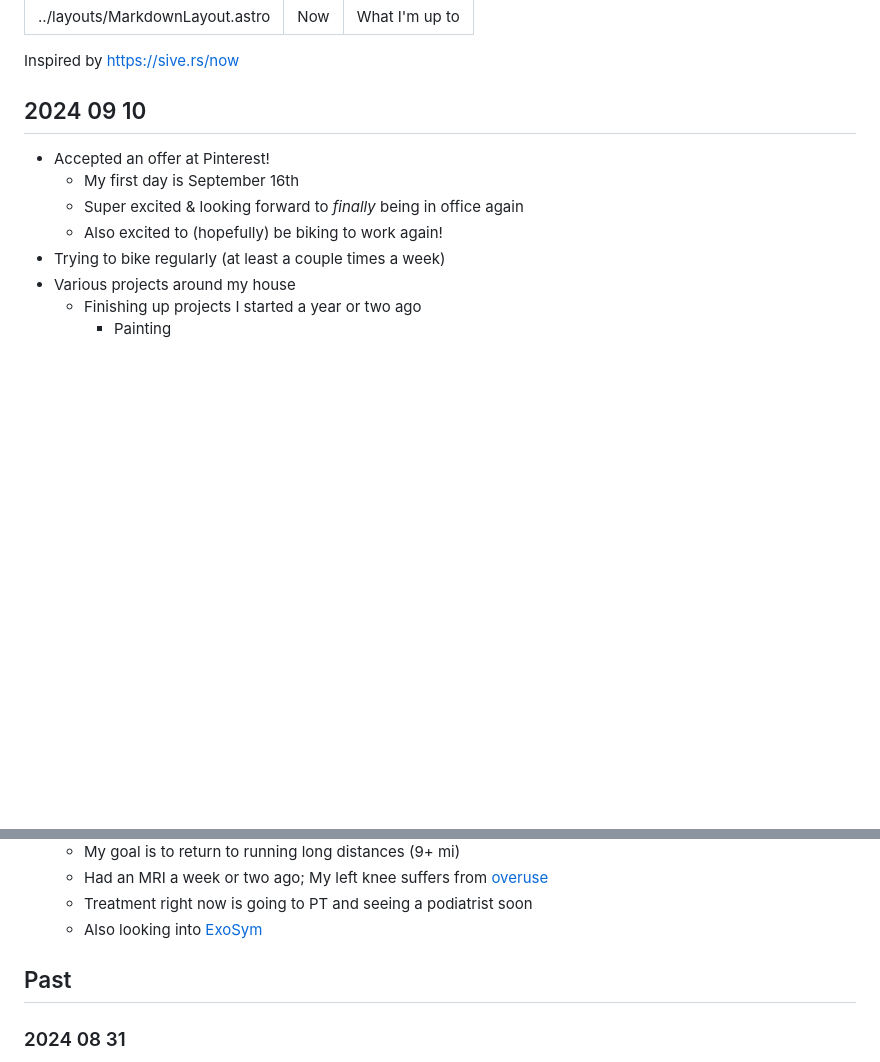
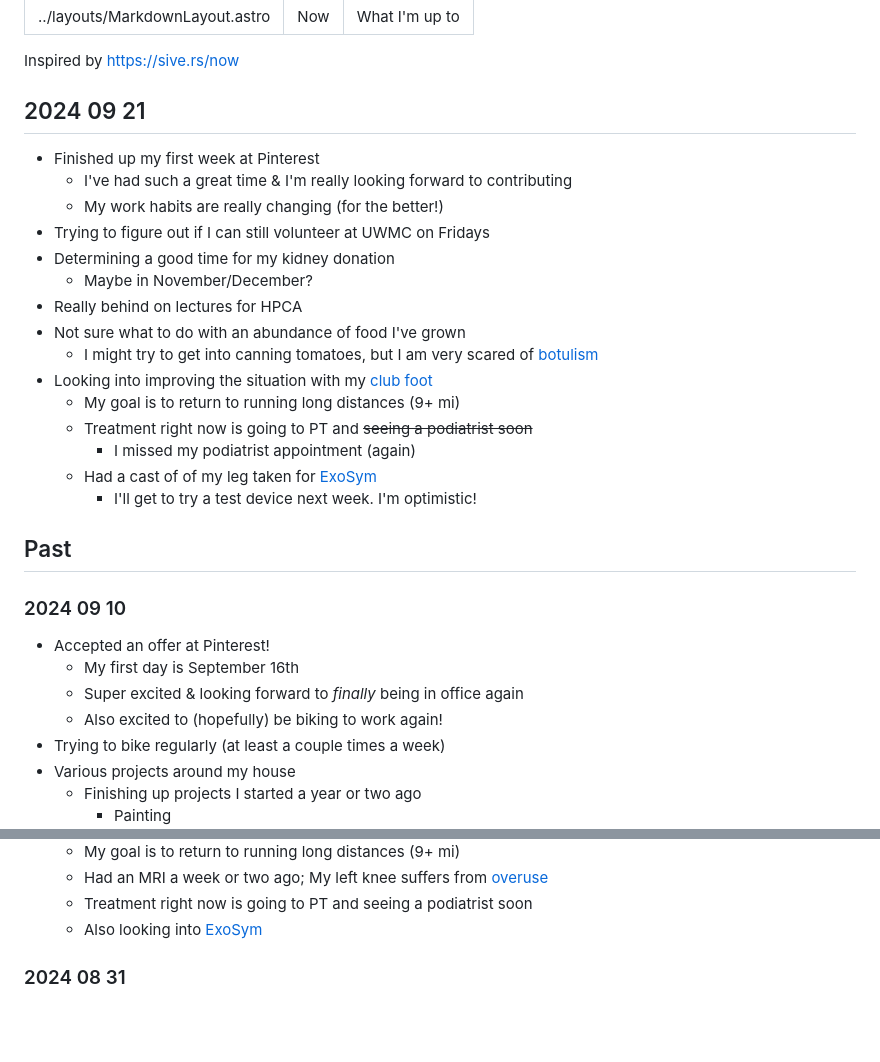
Before and after one commit to shepherdjerred/sjer.red, a Markdown page: src/pages/now.md, 2 parts joined by grey strips. GitHub-like rendering; blank space fills up the shorter version.

Commit message:
write: update now

```diff
--- a/src/pages/now.md
+++ b/src/pages/now.md
@@ -6,7 +6,27 @@ description: What I'm up to
 
 Inspired by <https://sive.rs/now>
 
-## 2024 09 10
+## 2024 09 21
+
+- Finished up my first week at Pinterest
+  - I've had such a great time & I'm really looking forward to contributing
+  - My work habits are really changing (for the better!)
+- Trying to figure out if I can still volunteer at UWMC on Fridays
+- Determining a good time for my kidney donation
+  - Maybe in November/December?
+- Really behind on lectures for HPCA
+- Not sure what to do with an abundance of food I've grown
+  - I might try to get into canning tomatoes, but I am very scared of [botulism](https://en.wikipedia.org/wiki/Botulism)
+- Looking into improving the situation with my [club foot](https://en.wikipedia.org/wiki/Clubfoot)
+  - My goal is to return to running long distances (9+ mi)
+  - Treatment right now is going to PT and ~~seeing a podiatrist soon~~
+    - I missed my podiatrist appointment (again)
+  - Had a cast of of my leg taken for [ExoSym](https://hangerclinic.com/blog/featured-technology/hanger-clinic-exosym/)
+    - I'll get to try a test device next week. I'm optimistic!
+
+## Past
+
+### 2024 09 10
 
 - Accepted an offer at Pinterest!
   - My first day is September 16th
@@ -30,8 +50,6 @@ Inspired by <https://sive.rs/now>
   - Had an MRI a week or two ago; My left knee suffers from [overuse](https://www.webmd.com/pain-management/knee-pain/runners-knee)
   - Treatment right now is going to PT and seeing a podiatrist soon
   - Also looking into [ExoSym](https://hangerclinic.com/blog/featured-technology/hanger-clinic-exosym/)
-
-## Past
 
 ### 2024 08 31
 
```
